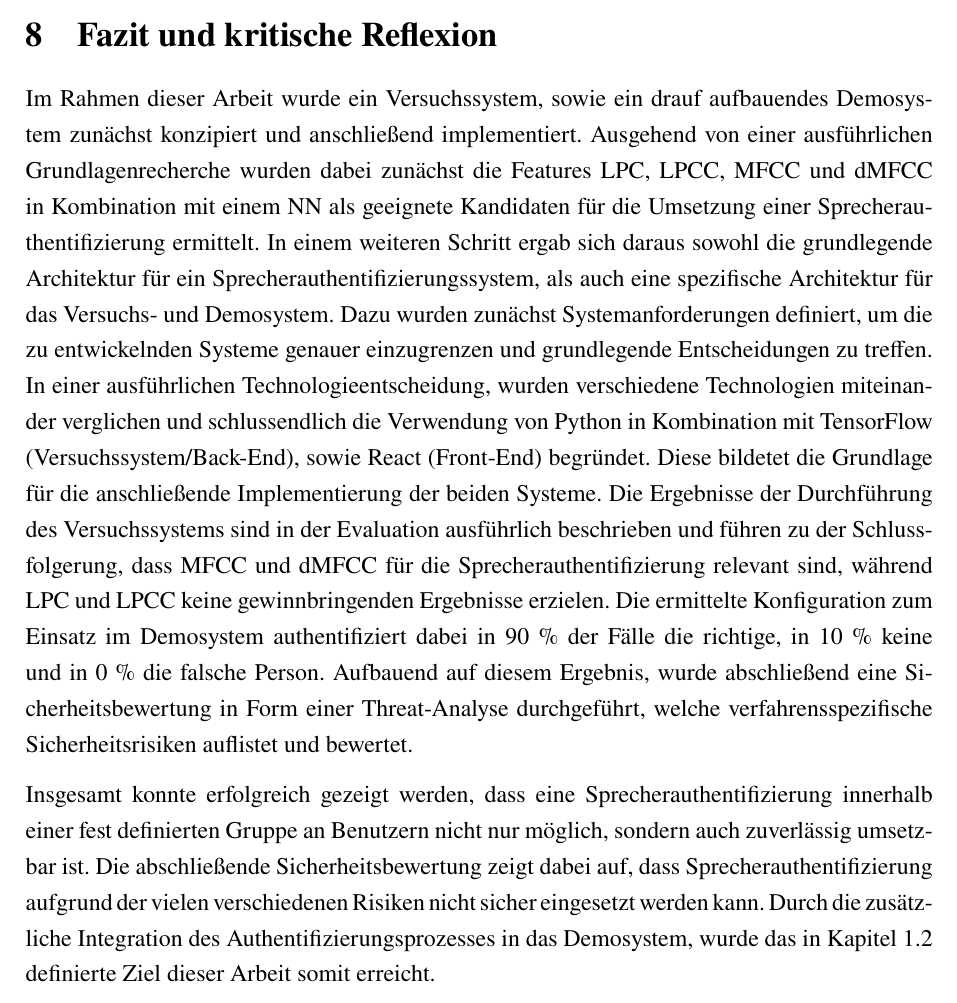
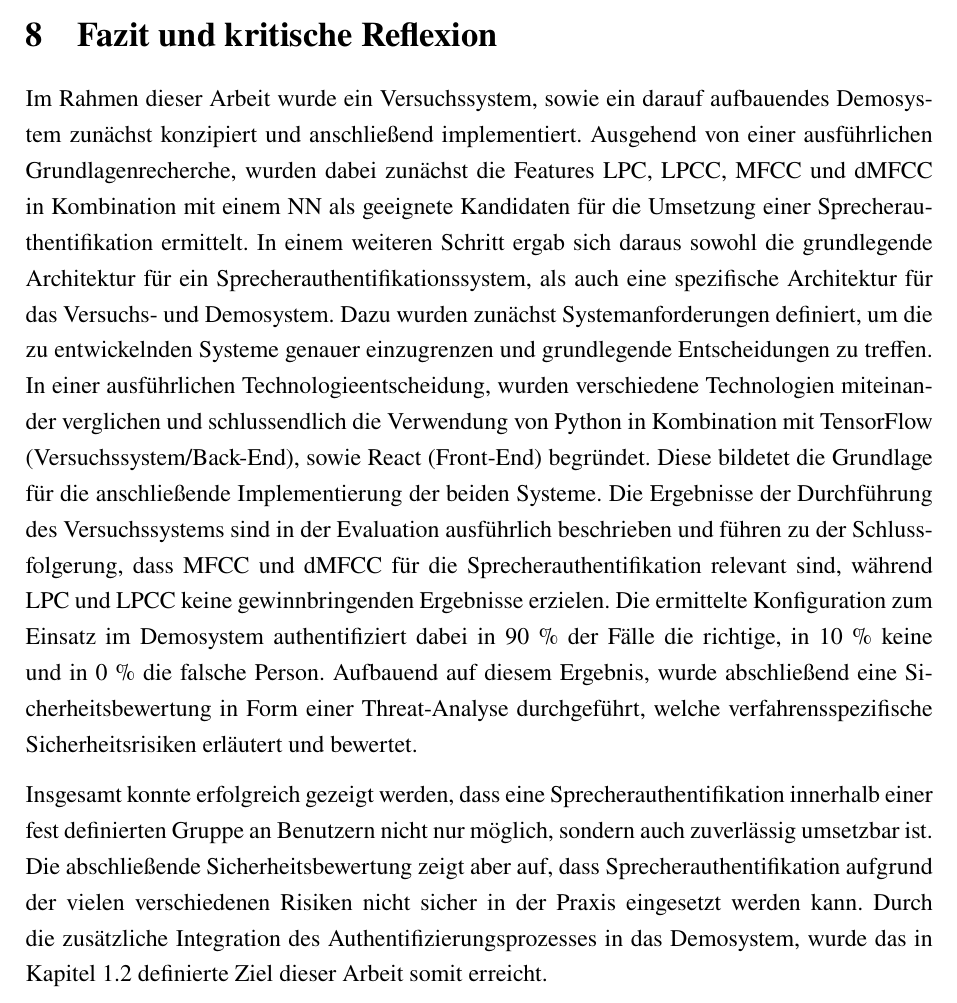
Before and after one commit to DHBW-FN-TIT20/user-authentication-using-voice-recognition, a LaTeX paper (latex/main.tex, which reads latex/chapter/Fazit.tex): part of page 65 of 73, cut so that both start at the same text. Compiled offline with pdfLaTeX.

Commit message:
small corrections

```diff
--- a/latex/chapter/Fazit.tex
+++ b/latex/chapter/Fazit.tex
@@ -1,16 +1,16 @@
 \section{Fazit und kritische Reflexion}
-Im Rahmen dieser Arbeit wurde ein Versuchssystem, sowie ein drauf aufbauendes Demosystem zunächst konzipiert und anschließend implementiert.
-Ausgehend von einer ausführlichen Grundlagenrecherche wurden dabei zunächst die Features \ac{LPC}, \ac{LPCC}, \ac{MFCC} und \ac{dMFCC} in Kombination mit einem \ac{NN} als geeignete Kandidaten für die Umsetzung einer Sprecherauthentifizierung ermittelt.
-In einem weiteren Schritt ergab sich daraus sowohl die grundlegende Architektur für ein Sprecherauthentifizierungssystem, als auch eine spezifische Architektur für das Versuchs- und Demosystem.
+Im Rahmen dieser Arbeit wurde ein Versuchssystem, sowie ein darauf aufbauendes Demosystem zunächst konzipiert und anschließend implementiert.
+Ausgehend von einer ausführlichen Grundlagenrecherche, wurden dabei zunächst die Features \ac{LPC}, \ac{LPCC}, \ac{MFCC} und \ac{dMFCC} in Kombination mit einem \ac{NN} als geeignete Kandidaten für die Umsetzung einer Sprecherauthentifikation ermittelt.
+In einem weiteren Schritt ergab sich daraus sowohl die grundlegende Architektur für ein Sprecherauthentifikationssystem, als auch eine spezifische Architektur für das Versuchs- und Demosystem.
 Dazu wurden zunächst Systemanforderungen definiert, um die zu entwickelnden Systeme genauer einzugrenzen und grundlegende Entscheidungen zu treffen.
 In einer ausführlichen Technologieentscheidung, wurden verschiedene Technologien miteinander verglichen und schlussendlich die Verwendung von Python in Kombination mit TensorFlow (Versuchssystem/Back-End), sowie React (Front-End) begründet.
 Diese bildetet die Grundlage für die anschließende Implementierung der beiden Systeme.
-Die Ergebnisse der Durchführung des Versuchssystems sind in der \nameref{sec:Evaluation} ausführlich beschrieben und führen zu der Schlussfolgerung, dass \ac{MFCC} und \ac{dMFCC} für die Sprecherauthentifizierung relevant sind, während \ac{LPC} und \ac{LPCC} keine gewinnbringenden Ergebnisse erzielen.
+Die Ergebnisse der Durchführung des Versuchssystems sind in der \nameref{sec:Evaluation} ausführlich beschrieben und führen zu der Schlussfolgerung, dass \ac{MFCC} und \ac{dMFCC} für die Sprecherauthentifikation relevant sind, während \ac{LPC} und \ac{LPCC} keine gewinnbringenden Ergebnisse erzielen.
 Die ermittelte Konfiguration zum Einsatz im Demosystem authentifiziert dabei in 90~\% der Fälle die richtige, in 10~\% keine und in 0~\% die falsche Person.
-Aufbauend auf diesem Ergebnis, wurde abschließend eine Sicherheitsbewertung in Form einer Threat-Analyse durchgeführt, welche verfahrensspezifische Sicherheitsrisiken auflistet und bewertet.
+Aufbauend auf diesem Ergebnis, wurde abschließend eine Sicherheitsbewertung in Form einer Threat-Analyse durchgeführt, welche verfahrensspezifische Sicherheitsrisiken erläutert und bewertet.
 
-Insgesamt konnte erfolgreich gezeigt werden, dass eine Sprecherauthentifizierung innerhalb einer fest definierten Gruppe an Benutzern nicht nur möglich, sondern auch zuverlässig umsetzbar ist.
-Die abschließende Sicherheitsbewertung zeigt dabei auf, dass Sprecherauthentifizierung aufgrund der vielen verschiedenen Risiken nicht sicher eingesetzt werden kann.
+Insgesamt konnte erfolgreich gezeigt werden, dass eine Sprecherauthentifikation innerhalb einer fest definierten Gruppe an Benutzern nicht nur möglich, sondern auch zuverlässig umsetzbar ist.
+Die abschließende Sicherheitsbewertung zeigt aber auf, dass Sprecherauthentifikation aufgrund der vielen verschiedenen Risiken nicht sicher in der Praxis eingesetzt werden kann.
 Durch die zusätzliche Integration des Authentifizierungsprozesses in das Demosystem, wurde das in Kapitel~\ref{sec:Zielsetzung} definierte Ziel dieser Arbeit somit erreicht.
 
 Das entwickelte Demosystem kann zur Präsentation des in dieser Arbeit erzielten Ergebnisses im Informatik-Labor der Hochschule bereitgestellt werden.
```
